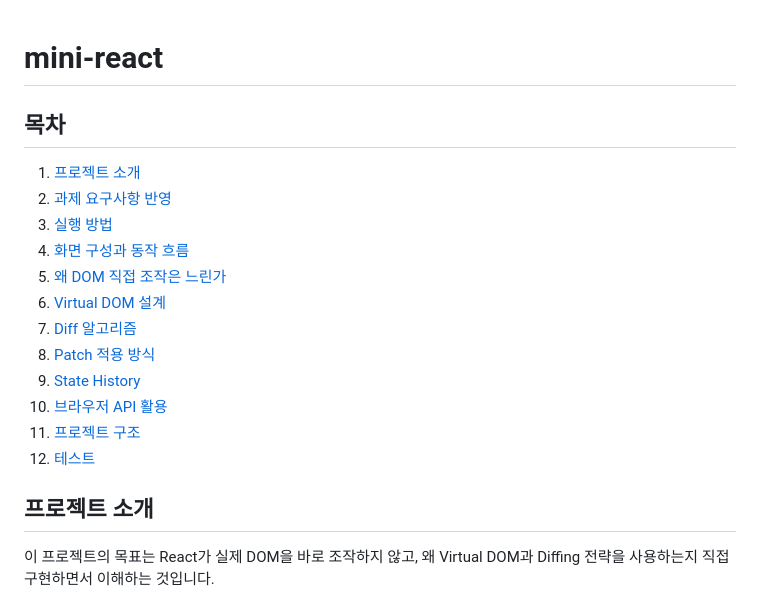
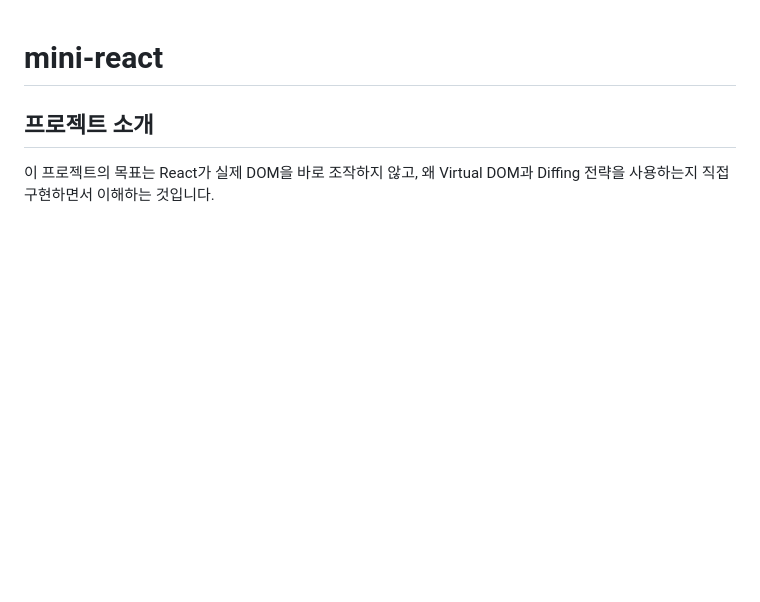
Before and after one commit to kdh949/jungle-wk04-01-react, a Markdown page: README.md, the part around one of its changes. GitHub-like rendering; blank space fills up the shorter version.

```diff
--- a/README.md
+++ b/README.md
@@ -1,18 +1,4 @@
 # mini-react
-## 목차
-
-1. [프로젝트 소개](#프로젝트-소개)
-2. [과제 요구사항 반영](#과제-요구사항-반영)
-3. [실행 방법](#실행-방법)
-4. [화면 구성과 동작 흐름](#화면-구성과-동작-흐름)
-5. [왜 DOM 직접 조작은 느린가](#왜-dom-직접-조작은-느린가)
-6. [Virtual DOM 설계](#virtual-dom-설계)
-7. [Diff 알고리즘](#diff-알고리즘)
-8. [Patch 적용 방식](#patch-적용-방식)
-9. [State History](#state-history)
-10. [브라우저 API 활용](#브라우저-api-활용)
-11. [프로젝트 구조](#프로젝트-구조)
-12. [테스트](#테스트)
 
 ## 프로젝트 소개
 
```
Also changed, not shown: other parts of README.md (+1 -1 lines).
